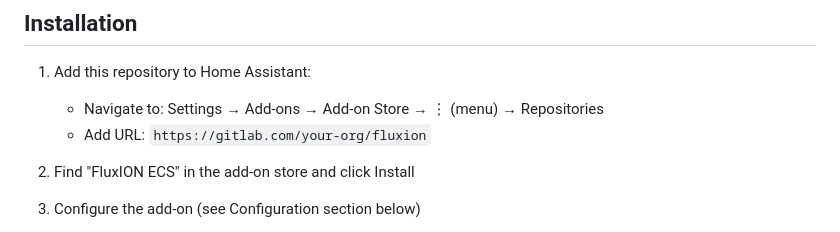
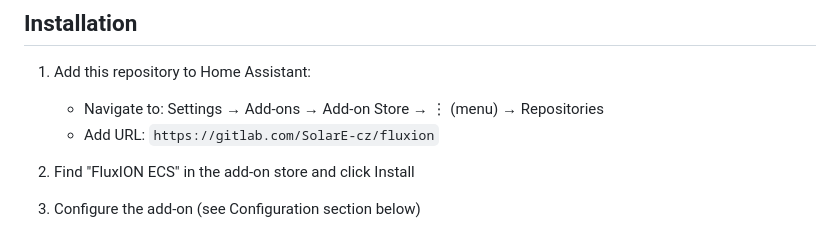
Before and after one commit to SolarE-cz/fluxion-nightly, a Markdown page: fluxion/README.md, the part around one of its changes. Rendered like a GitHub page.

```diff
--- a/fluxion/README.md
+++ b/fluxion/README.md
@@ -22,7 +22,7 @@ real-time control and monitoring of your solar energy system.
 1. Add this repository to Home Assistant:
 
    - Navigate to: Settings → Add-ons → Add-on Store → ⋮ (menu) → Repositories
-   - Add URL: `https://gitlab.com/your-org/fluxion`
+   - Add URL: `https://gitlab.com/SolarE-cz/fluxion`
 
 2. Find "FluxION ECS" in the add-on store and click Install
 
```
Also changed, not shown: other parts of fluxion/README.md (+1 -1 lines), README.md (+4 -4 lines).
